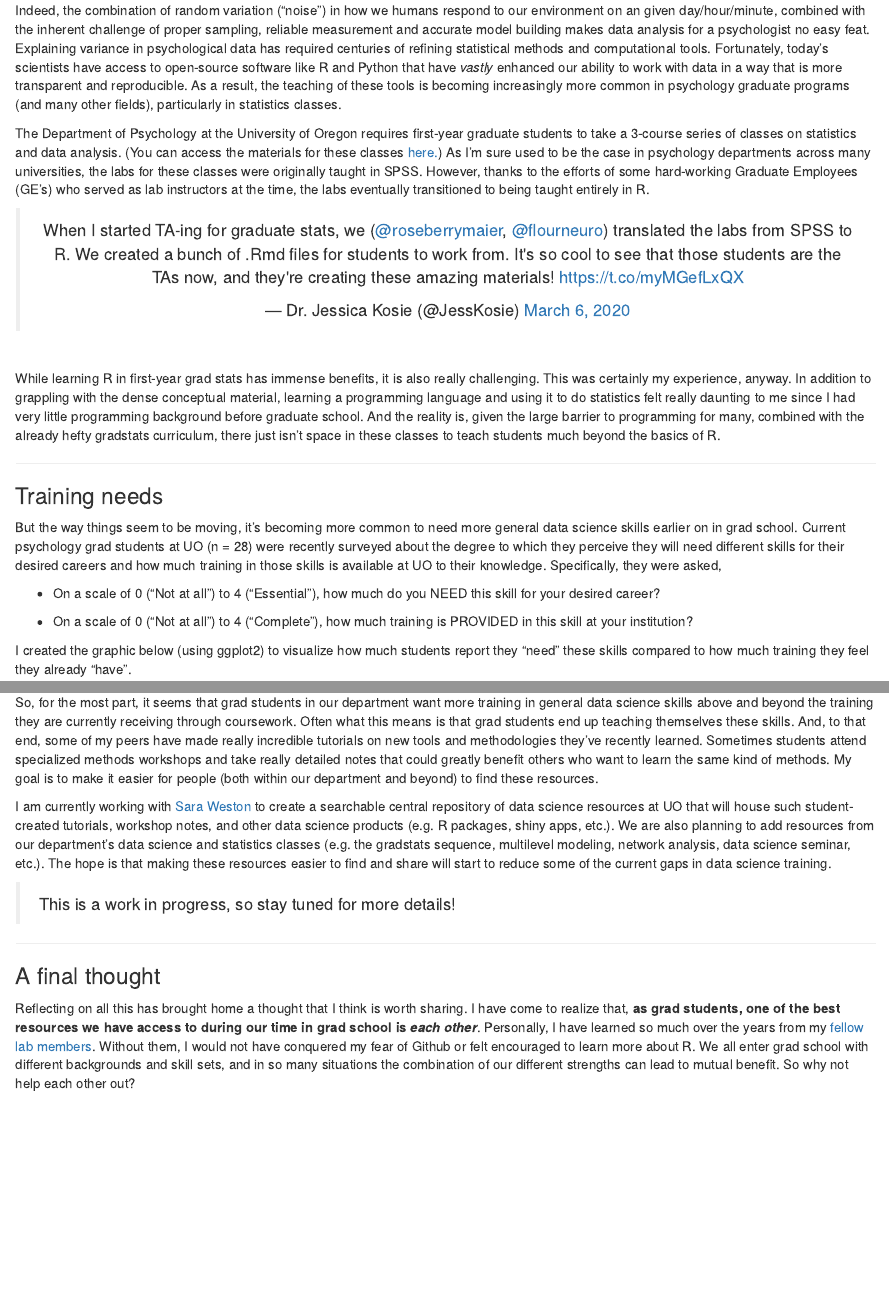
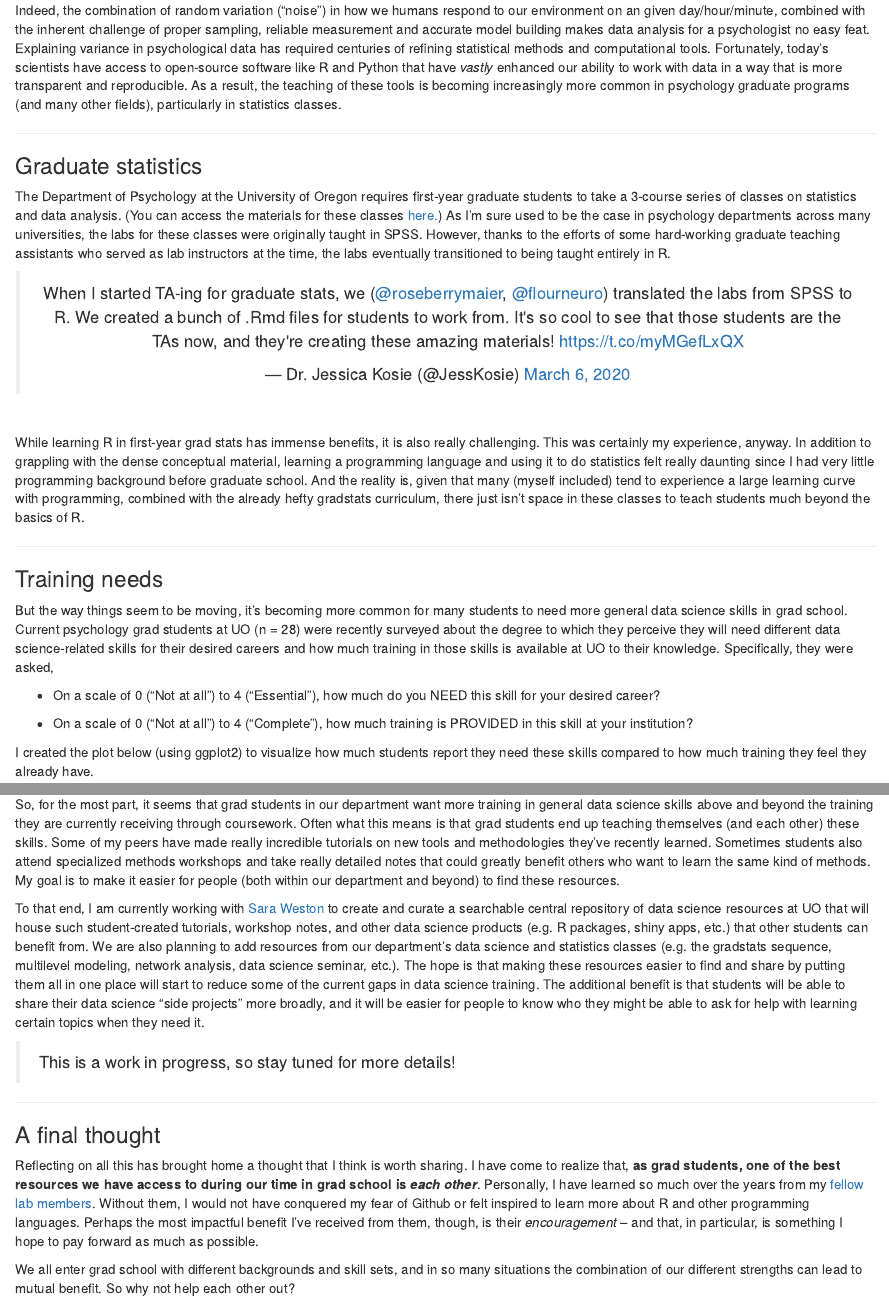
Before and after one commit to brendanhcullen/bcullen, an R Markdown document (content/post/2020-03-08-data-science-training-needs-in-grad-school/index.Rmd): the page in a window 1100 px wide, from 270 px down, and a second part further down, joined at a grey line. Rendered offline with R 4.5, knitr and Pandoc, with nearby package versions.

Commit message:
minor edits

```diff
--- a/content/post/2020-03-08-data-science-training-needs-in-grad-school/index.Rmd
+++ b/content/post/2020-03-08-data-science-training-needs-in-grad-school/index.Rmd
@@ -27,27 +27,31 @@ Psychology is generally considered a "soft" science, on the opposite end of the
 
 Indeed, the combination of random variation ("noise") in how we humans respond to our environment on an given day/hour/minute, combined with the inherent challenge of proper sampling, reliable measurement and accurate model building makes data analysis for a psychologist no easy feat. Explaining variance in psychological data has required centuries of refining statistical methods and computational tools. Fortunately, today's scientists have access to open-source software like R and Python that have *vastly* enhanced our ability to work with data in a way that is more transparent and reproducible. As a result, the teaching of these tools is becoming increasingly more common in psychology graduate programs (and many other fields), particularly in statistics classes.
 
-The Department of Psychology at the University of Oregon requires first-year graduate students to take a 3-course series of classes on statistics and data analysis. (You can access the materials for these classes [here.](https://github.com/uopsych){target="_blank"}) As I'm sure used to be the case in psychology departments across many universities, the labs for these classes were originally taught in SPSS. However, thanks to the efforts of some hard-working Graduate Employees (GE's) who served as lab instructors at the time, the labs eventually transitioned to being taught entirely in R.
+***
+
+### Graduate statistics
+
+The Department of Psychology at the University of Oregon requires first-year graduate students to take a 3-course series of classes on statistics and data analysis. (You can access the materials for these classes [here.](https://github.com/uopsych){target="_blank"}) As I'm sure used to be the case in psychology departments across many universities, the labs for these classes were originally taught in SPSS. However, thanks to the efforts of some hard-working graduate teaching assistants who served as lab instructors at the time, the labs eventually transitioned to being taught entirely in R.
 
 <center>
 <blockquote class="twitter-tweet"><p lang="en" dir="ltr">When I started TA-ing for graduate stats, we (<a href="https://twitter.com/roseberrymaier?ref_src=twsrc%5Etfw">@roseberrymaier</a>, <a href="https://twitter.com/flourneuro?ref_src=twsrc%5Etfw">@flourneuro</a>) translated the labs from SPSS to R. We created a bunch of .Rmd files for students to work from. It&#39;s so cool to see that those students are the TAs now, and they&#39;re creating these amazing materials! <a href="https://t.co/myMGefLxQX">https://t.co/myMGefLxQX</a></p>&mdash; Dr. Jessica Kosie (@JessKosie) <a href="https://twitter.com/JessKosie/status/1236017394260348930?ref_src=twsrc%5Etfw">March 6, 2020</a></blockquote> <script async src="https://platform.twitter.com/widgets.js" charset="utf-8"></script>
 </center>
 
 <br>
-While learning R in first-year grad stats has immense benefits, it is also really challenging. This was certainly my experience, anyway. In addition to grappling with the dense conceptual material, learning a programming language and using it to do statistics felt really daunting to me since I had very little programming background before graduate school. And the reality is, given the large barrier to programming for many, combined with the already hefty gradstats curriculum, there just isn't space in these classes to teach students much beyond the basics of R.
+While learning R in first-year grad stats has immense benefits, it is also really challenging. This was certainly my experience, anyway. In addition to grappling with the dense conceptual material, learning a programming language and using it to do statistics felt really daunting since I had very little programming background before graduate school. And the reality is, given that many (myself included) tend to experience a large learning curve with programming, combined with the already hefty gradstats curriculum, there just isn't space in these classes to teach students much beyond the basics of R.
 
 ***
 
 ### Training needs
 
-But the way things seem to be moving, it's becoming more common to need more general data science skills earlier on in grad school. Current psychology grad students at UO (n = 28) were recently surveyed about the degree to which they perceive they will need different skills for their desired careers and how much training in those skills is available at UO to their knowledge. Specifically, they were asked,
+But the way things seem to be moving, it's becoming more common for many students to need more general data science skills in grad school. Current psychology grad students at UO (n = 28) were recently surveyed about the degree to which they perceive they will need different data science-related skills for their desired careers and how much training in those skills is available at UO to their knowledge. Specifically, they were asked,
 
 * On a scale of 0 ("Not at all") to 4 ("Essential"), how much do you NEED this skill for your desired career?
 
 * On a scale of 0 ("Not at all") to 4 ("Complete"), how much training is PROVIDED in this skill at your institution?
 
 
-I created the graphic below (using ggplot2) to visualize how much students report they "need" these skills compared to how much training they feel they already "have".
+I created the plot below (using ggplot2) to visualize how much students report they need these skills compared to how much training they feel they already have.
 
 ![](/img/training_dotplot_se.png)
 
@@ -67,9 +71,9 @@ On the whole, it seems that that there are bigger training gaps for more general
 ***
 ### Resources
 
-So, for the most part, it seems that grad students in our department want more training in general data science skills above and beyond the training they are currently receiving through coursework. Often what this means is that grad students end up teaching themselves these skills. And, to that end, some of my peers have made really incredible tutorials on new tools and methodologies they've recently learned. Sometimes students attend specialized methods workshops and take really detailed notes that could greatly benefit others who want to learn the same kind of methods. My goal is to make it easier for people (both within our department and beyond) to find these resources.
+So, for the most part, it seems that grad students in our department want more training in general data science skills above and beyond the training they are currently receiving through coursework. Often what this means is that grad students end up teaching themselves (and each other) these skills. Some of my peers have made really incredible tutorials on new tools and methodologies they've recently learned. Sometimes students also attend specialized methods workshops and take really detailed notes that could greatly benefit others who want to learn the same kind of methods. My goal is to make it easier for people (both within our department and beyond) to find these resources.
 
-I am currently working with [Sara Weston](https://twitter.com/saraweston09){target="_blank"} to create a searchable central repository of data science resources at UO that will house such student-created tutorials, workshop notes, and other data science products (e.g. R packages, shiny apps, etc.). We are also planning to add resources from our department's data science and statistics classes (e.g. the gradstats sequence, multilevel modeling, network analysis, data science seminar, etc.). The hope is that making these resources easier to find and share will start to reduce some of the current gaps in data science training.
+To that end, I am currently working with [Sara Weston](https://twitter.com/saraweston09){target="_blank"} to create and curate a searchable central repository of data science resources at UO that will house such student-created tutorials, workshop notes, and other data science products (e.g. R packages, shiny apps, etc.) that other students can benefit from. We are also planning to add resources from our department's data science and statistics classes (e.g. the gradstats sequence, multilevel modeling, network analysis, data science seminar, etc.). The hope is that making these resources easier to find and share by putting them all in one place will start to reduce some of the current gaps in data science training. The additional benefit is that students will be able to share their data science "side projects" more broadly, and it will be easier for people to know who they might be able to ask for help with learning certain topics when they need it.
 
 >This is a work in progress, so stay tuned for more details!
 
@@ -77,4 +81,6 @@ I am currently working with [Sara Weston](https://twitter.com/saraweston09){targ
 
 ### A final thought
 
-Reflecting on all this has brought home a thought that I think is worth sharing. I have come to realize that, **as grad students, one of the best resources we have access to during our time in grad school is *each other***. Personally, I have learned so much over the years from my [fellow lab members](https://sanlab.uoregon.edu/people/){target="_blank"}. Without them, I would not have conquered my fear of Github or felt encouraged to learn more about R. We all enter grad school with different backgrounds and skill sets, and in so many situations the combination of our different strengths can lead to mutual benefit. So why not help each other out?
+Reflecting on all this has brought home a thought that I think is worth sharing. I have come to realize that, **as grad students, one of the best resources we have access to during our time in grad school is *each other***. Personally, I have learned so much over the years from my [fellow lab members](https://sanlab.uoregon.edu/people/){target="_blank"}. Without them, I would not have conquered my fear of Github or felt inspired to learn more about R and other programming languages. Perhaps the most impactful benefit I've received from them, though, is their *encouragement* -- and that, in particular, is something I hope to pay forward as much as possible.
+
+We all enter grad school with different backgrounds and skill sets, and in so many situations the combination of our different strengths can lead to mutual benefit. So why not help each other out?
```
Also changed, not shown: content/post/2020-03-08-data-science-training-needs-in-grad-school/index.html, content/post/2020-03-08-data-science-training-needs-in-grad-school/index.Rmd (4 more changed lines).
